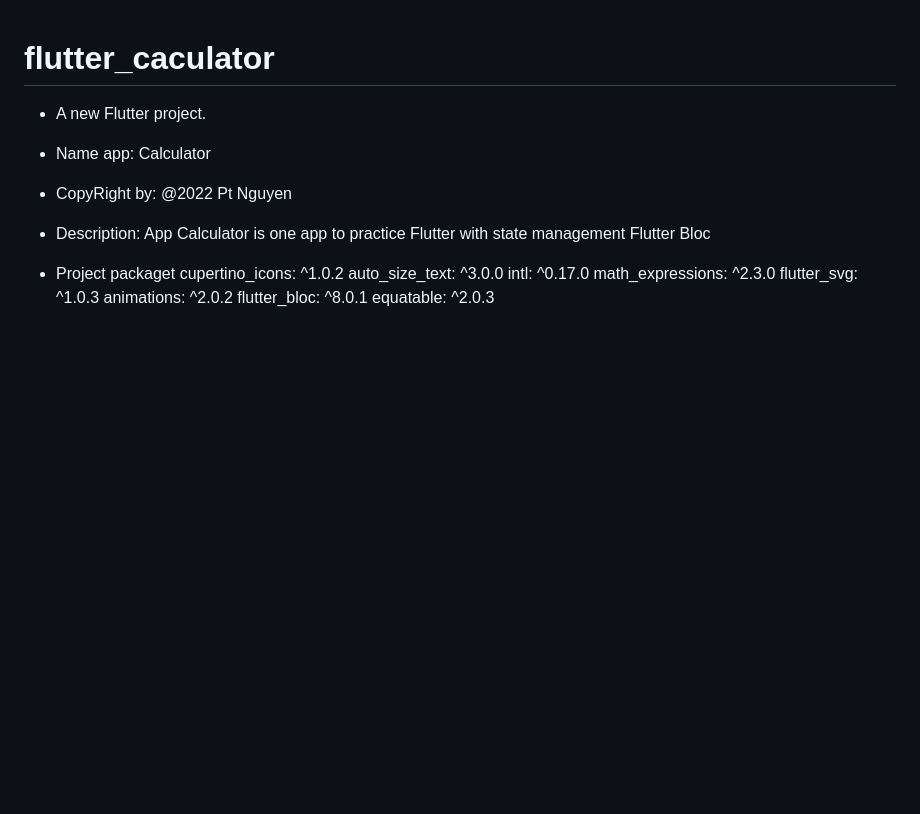
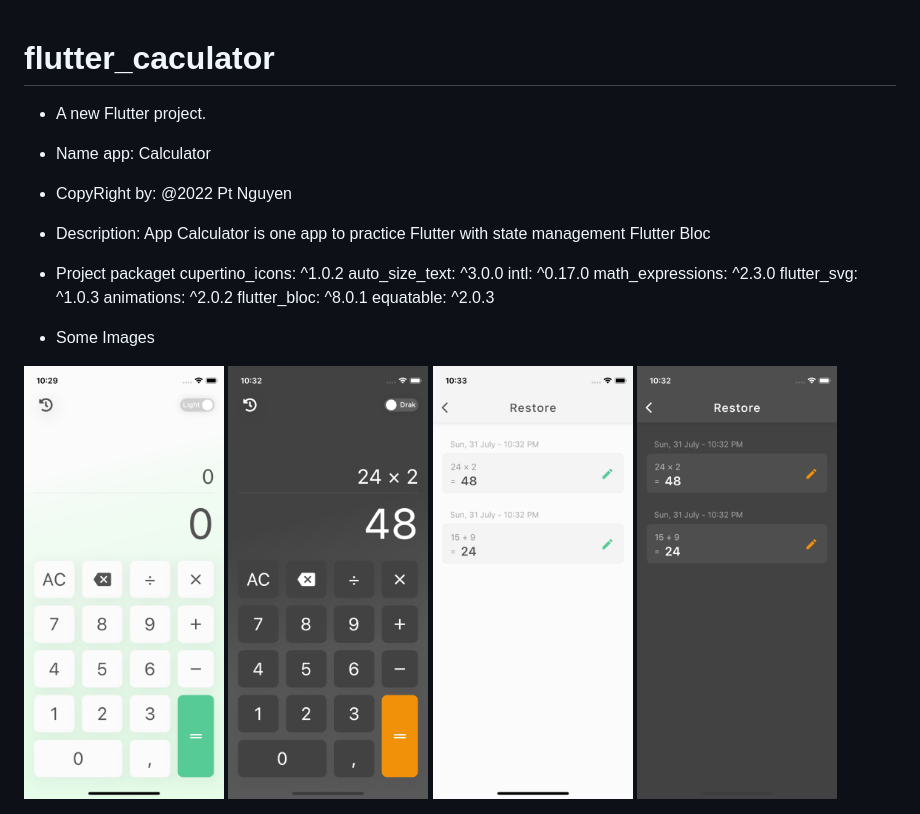
Before and after one commit to coderThanh/Flutter-Caculator-First, a Markdown page: README.md, the part around the change. Drawn GitHub-style; pictures changed too: assets/git_images/home-dark.png (added), assets/git_images/home-light.png (added), assets/git_images/restore-dark.png (added); blank space fills up the shorter version.

```diff
--- a/README.md
+++ b/README.md
@@ -17,3 +17,10 @@
   animations: ^2.0.2
   flutter_bloc: ^8.0.1
   equatable: ^2.0.3
+
+- Some Images
+
+<img src="assets/git_images/home-light.png" alt="home light" width="200"/>
+<img src="assets/git_images/home-dark.png" alt="home dark" width="200"/>
+<img src="assets/git_images/restore-light.png" alt="restore light" width="200"/>
+<img src="assets/git_images/restore-dark.png" alt="restore dark" width="200"/>
```
Also changed, not shown: 4 other files.
